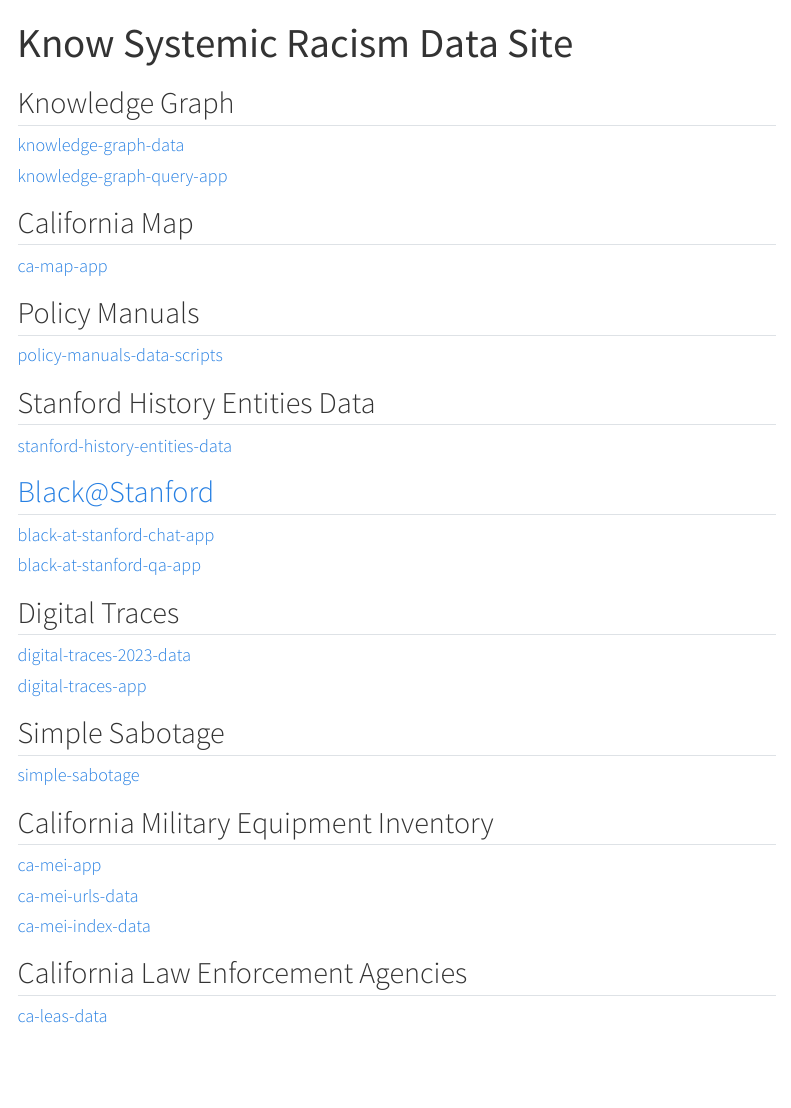
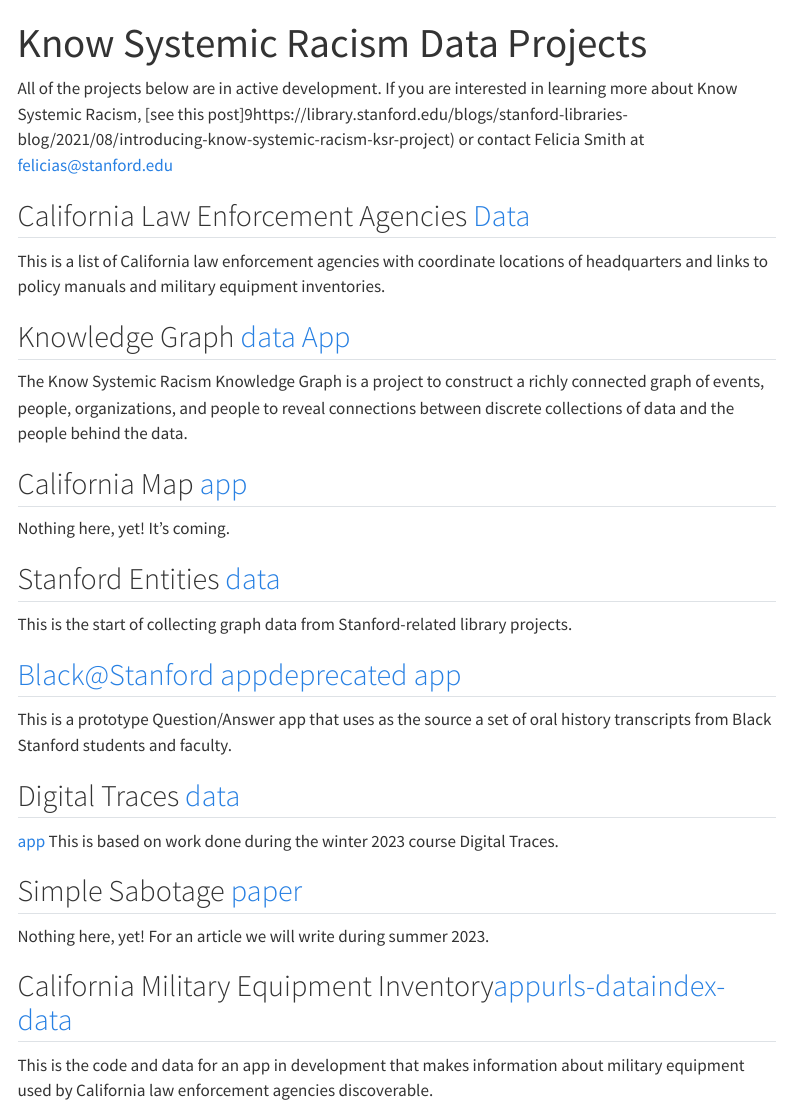
Before and after one commit to know-systemic-racism/know-systemic-racism.github.io, a Quarto document (index.qmd): the page in a window 1100 px wide, from its top. Rendered offline with R 4.5, knitr and Pandoc in place of Quarto, with nearby package versions; menus at the side of the page are left out.

Commit message:
Update index.qmd

```diff
--- a/index.qmd
+++ b/index.qmd
@@ -1,37 +1,31 @@
 ---
-title: "Know Systemic Racism Data Site"
+title: "Know Systemic Racism Data Projects"
 ---
+All of the projects below are in active development. If you are interested in learning more about Know Systemic Racism, [see this post]9https://library.stanford.edu/blogs/stanford-libraries-blog/2021/08/introducing-know-systemic-racism-ksr-project) or contact Felicia Smith at felicias@stanford.edu
 
 
-## Knowledge Graph
-#### [knowledge-graph-data](https://github.com/know-systemic-racism/knowledge-graph-data)
-#### [knowledge-graph-query-app](https://github.com/know-systemic-racism/knowledge-graph-query-app)
 
-## California Map
-#### [ca-map-app](https://github.com/know-systemic-racism/ca-map-app)
+## California Law Enforcement Agencies [Data](https://github.com/know-systemic-racism/ca-leas-data)
+This is a list of California law enforcement agencies with coordinate locations of headquarters and links to policy manuals and military equipment inventories.
 
-## Policy Manuals
-#### [policy-manuals-data-scripts](https://github.com/know-systemic-racism/policy-manuals-data-scripts)
+## Knowledge Graph [data](https://github.com/know-systemic-racism/knowledge-graph-data) [App](https://github.com/know-systemic-racism/knowledge-graph-query-app)
+The Know Systemic Racism Knowledge Graph is a project to construct a richly connected graph of events, people, organizations, and people to reveal connections between discrete collections of data and the people behind the data.
 
-## Stanford History Entities Data
-#### [stanford-history-entities-data](https://github.com/know-systemic-racism/stanford-history-entities-data)
+## California Map [app](https://github.com/know-systemic-racism/ca-map-app)
+Nothing here, yet! It's coming.
 
-## Black@Stanford
-#### [black-at-stanford-chat-app](https://github.com/know-systemic-racism/black-at-stanford-chat-app)
-#### [black-at-stanford-qa-app](https://github.com/know-systemic-racism/black-at-stanford-qa-app)
+## Stanford Entities [data](https://github.com/know-systemic-racism/stanford-history-entities-data)
+This is the start of collecting graph data from Stanford-related library projects.
 
-## Digital Traces
-#### [digital-traces-2023-data](https://github.com/know-systemic-racism/digital-traces-2023-data)
-#### [digital-traces-app](https://github.com/know-systemic-racism/digital-traces-app)
+## Black@Stanford [app](https://github.com/know-systemic-racism/black-at-stanford-qa-app)[deprecated app](https://github.com/know-systemic-racism/black-at-stanford-chat-app)
+This is a prototype Question/Answer app that uses as the source a set of oral history transcripts from Black Stanford students and faculty.
 
-## Simple Sabotage
-#### [simple-sabotage](https://github.com/know-systemic-racism/simple-sabotage)
+## Digital Traces [data](https://github.com/know-systemic-racism/digital-traces-2023-data)
+[app](https://github.com/know-systemic-racism/digital-traces-app)
+This is based on work done during the winter 2023 course Digital Traces.
 
-## California Military Equipment Inventory
-#### [ca-mei-app](https://github.com/know-systemic-racism/ca-mei-app)
-#### [ca-mei-urls-data](https://github.com/know-systemic-racism/ca-mei-urls-data)
-#### [ca-mei-index-data](https://github.com/know-systemic-racism/ca-mei-index-data)
+## Simple Sabotage [paper](https://github.com/know-systemic-racism/simple-sabotage)
+Nothing here, yet! For an article we will write during summer 2023.
 
-
-## California Law Enforcement Agencies
-#### [ca-leas-data](https://github.com/know-systemic-racism/ca-leas-data)
+## California Military Equipment Inventory[app](https://github.com/know-systemic-racism/ca-mei-app)[urls-data](https://github.com/know-systemic-racism/ca-mei-urls-data)[index-data](https://github.com/know-systemic-racism/ca-mei-index-data)
+This is the code and data for an app in development that makes information about military equipment used by California law enforcement agencies discoverable.
```
